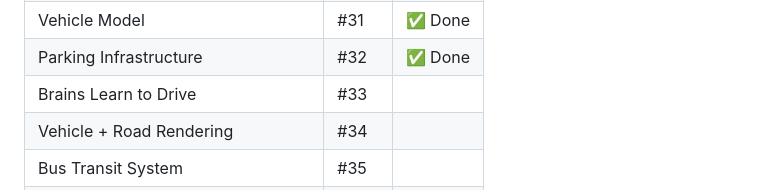
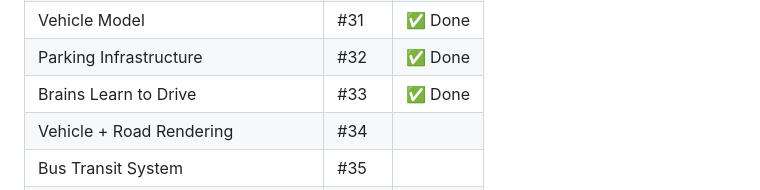
Before and after one commit to ecopoesis/gameofcity, a Markdown page: CLAUDE.md, the part around the change. Drawn GitHub-style.

Commit message:
Update CLAUDE.md: mark Phase 6 (Brains Learn to Drive) complete
Co-Authored-By: Claude Opus 4.6 <noreply@anthropic.com>

```diff
--- a/CLAUDE.md
+++ b/CLAUDE.md
@@ -87,7 +87,7 @@ Conway's-Game-of-Life-inspired city simulation. Citizens called **Peeps** are au
 | Pathfinding Upgrade | #30 | ✅ Done |
 | Vehicle Model | #31 | ✅ Done |
 | Parking Infrastructure | #32 | ✅ Done |
-| Brains Learn to Drive | #33 | |
+| Brains Learn to Drive | #33 | ✅ Done |
 | Vehicle + Road Rendering | #34 | |
 | Bus Transit System | #35 | |
 | Train + Subway System | #36 | |
```
